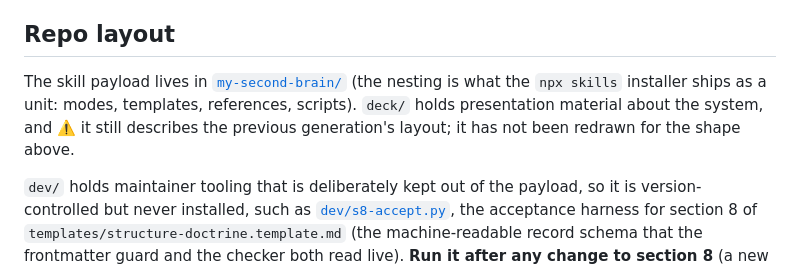
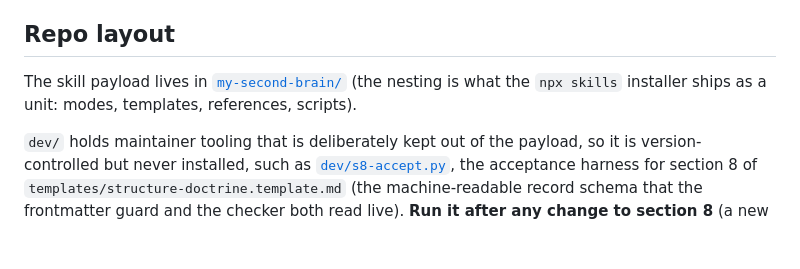
Before and after one commit to breakthrough-edu/my-second-brain, a Markdown page: README.md, the part around the change. GitHub-like rendering; blank space fills up the shorter version.

Commit message:
The deck moves out of this repo
deck/ was 5.8M of presentation material about the system: slides, their
rendered PNGs, the assembled PDF, and the QA harness that builds them. None
of it is installed, none of it is read by the payload, and it was already
carrying a warning that it described a previous generation's layout. It now
lives at ~/Documents/My-Second-Brain-Deck, outside version control, where it
can go stale without being shipped stale.

The repo layout section stops describing it. What remains at the root is the
payload, dev/ tooling, assets/ for the README, and the README itself.

Co-Authored-By: Claude Opus 5 <noreply@anthropic.com>

```diff
--- a/README.md
+++ b/README.md
@@ -254,7 +254,7 @@ This path is best-effort and community-validated rather than officially tested o
 
 ## Repo layout
 
-The skill payload lives in [`my-second-brain/`](my-second-brain/) (the nesting is what the `npx skills` installer ships as a unit: modes, templates, references, scripts). `deck/` holds presentation material about the system, and ⚠️ it still describes the previous generation's layout; it has not been redrawn for the shape above.
+The skill payload lives in [`my-second-brain/`](my-second-brain/) (the nesting is what the `npx skills` installer ships as a unit: modes, templates, references, scripts).
 
 `dev/` holds maintainer tooling that is deliberately kept out of the payload, so it is version-controlled but never installed, such as [`dev/s8-accept.py`](dev/s8-accept.py), the acceptance harness for section 8 of `templates/structure-doctrine.template.md` (the machine-readable record schema that the frontmatter guard and the checker both read live). **Run it after any change to section 8** (a new family, a renamed key, a moved value) and require exit 0 before calling the change done. It needs PyYAML.
 
```
